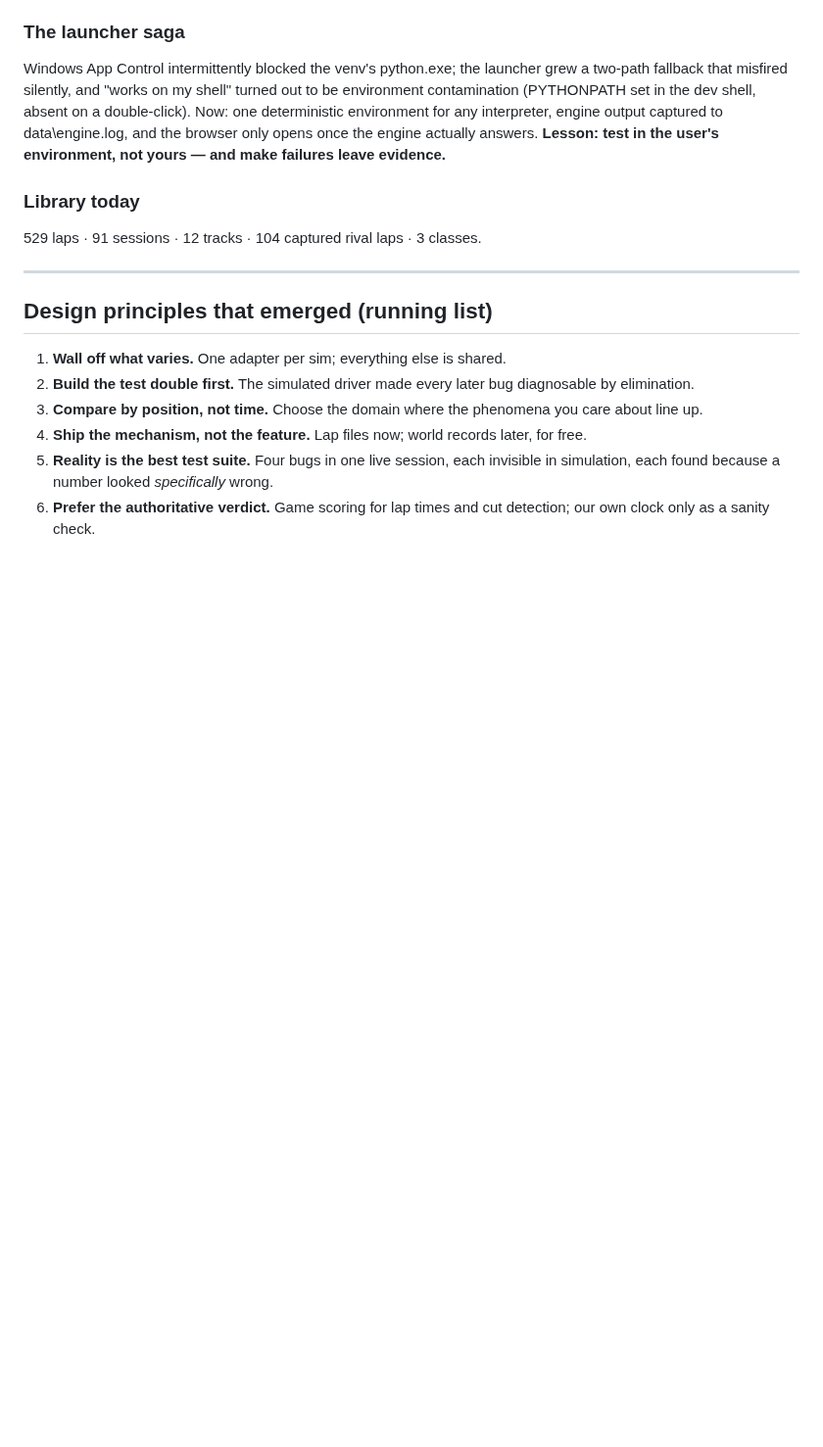
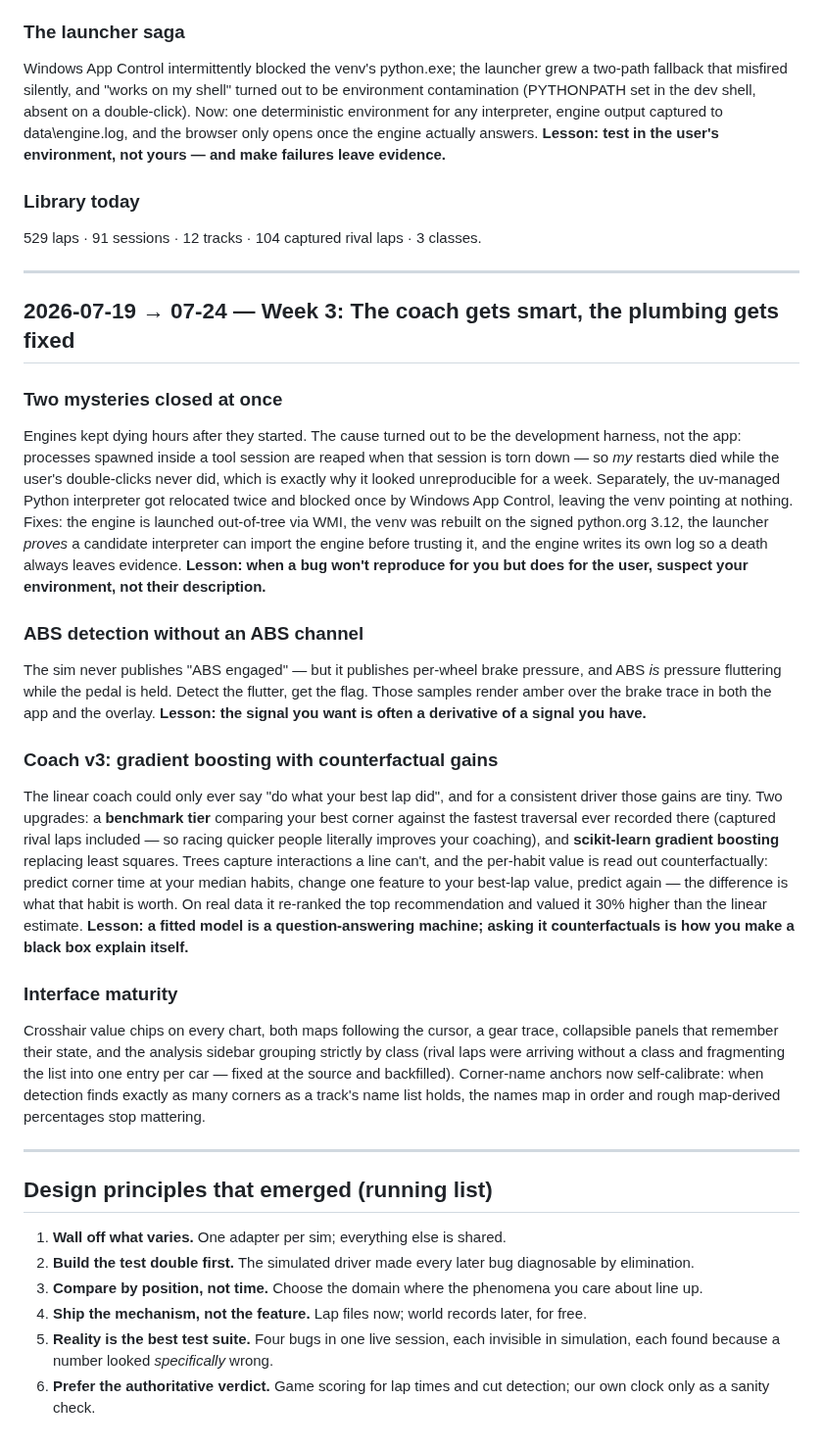
Before and after one commit to tatewamola-web/lapsmith, a Markdown page: DEVLOG.md, the part around the change. Shown at 98% size. Drawn GitHub-style; blank space fills up the shorter version.

```diff
--- a/DEVLOG.md
+++ b/DEVLOG.md
@@ -361,6 +361,54 @@ failures leave evidence.**
 
 ---
 
+## 2026-07-19 → 07-24 — Week 3: The coach gets smart, the plumbing gets fixed
+
+### Two mysteries closed at once
+Engines kept dying hours after they started. The cause turned out to be the
+development harness, not the app: processes spawned inside a tool session
+are reaped when that session is torn down — so *my* restarts died while the
+user's double-clicks never did, which is exactly why it looked unreproducible
+for a week. Separately, the uv-managed Python interpreter got relocated
+twice and blocked once by Windows App Control, leaving the venv pointing at
+nothing. Fixes: the engine is launched out-of-tree via WMI, the venv was
+rebuilt on the signed python.org 3.12, the launcher *proves* a candidate
+interpreter can import the engine before trusting it, and the engine writes
+its own log so a death always leaves evidence.
+**Lesson: when a bug won't reproduce for you but does for the user, suspect
+your environment, not their description.**
+
+### ABS detection without an ABS channel
+The sim never publishes "ABS engaged" — but it publishes per-wheel brake
+pressure, and ABS *is* pressure fluttering while the pedal is held. Detect
+the flutter, get the flag. Those samples render amber over the brake trace
+in both the app and the overlay.
+**Lesson: the signal you want is often a derivative of a signal you have.**
+
+### Coach v3: gradient boosting with counterfactual gains
+The linear coach could only ever say "do what your best lap did", and for a
+consistent driver those gains are tiny. Two upgrades: a **benchmark tier**
+comparing your best corner against the fastest traversal ever recorded there
+(captured rival laps included — so racing quicker people literally improves
+your coaching), and **scikit-learn gradient boosting** replacing least
+squares. Trees capture interactions a line can't, and the per-habit value is
+read out counterfactually: predict corner time at your median habits, change
+one feature to your best-lap value, predict again — the difference is what
+that habit is worth. On real data it re-ranked the top recommendation and
+valued it 30% higher than the linear estimate.
+**Lesson: a fitted model is a question-answering machine; asking it
+counterfactuals is how you make a black box explain itself.**
+
+### Interface maturity
+Crosshair value chips on every chart, both maps following the cursor, a gear
+trace, collapsible panels that remember their state, and the analysis
+sidebar grouping strictly by class (rival laps were arriving without a class
+and fragmenting the list into one entry per car — fixed at the source and
+backfilled). Corner-name anchors now self-calibrate: when detection finds
+exactly as many corners as a track's name list holds, the names map in order
+and rough map-derived percentages stop mattering.
+
+---
+
 ## Design principles that emerged (running list)
 
 1. **Wall off what varies.** One adapter per sim; everything else is shared.
```
Also changed, not shown: README.md (+22 -4 lines), docs/img/analysis.png, 5 other files.
